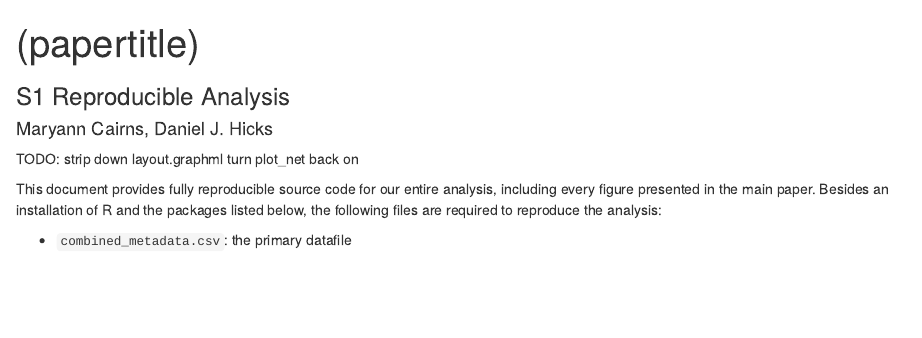
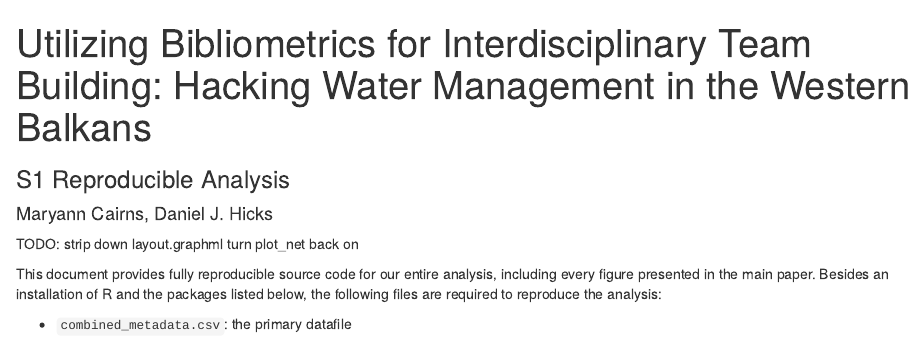
Before and after one commit to dhicks/coauthor-network, an R Markdown document (analysis/analysis.Rmd): the page in a window 1100 px wide, from its top. Rendered offline with R 4.5, knitr and Pandoc, with nearby package versions; some code elsewhere in the file could not run offline.

Commit message:
titles are nice

```diff
--- a/analysis/analysis.Rmd
+++ b/analysis/analysis.Rmd
@@ -1,5 +1,5 @@
 ---
-title: "(papertitle)"
+title: "Utilizing Bibliometrics for Interdisciplinary Team Building: Hacking Water Management in the Western Balkans"
 author: "Maryann Cairns, Daniel J. Hicks"
 subtitle: S1 Reproducible Analysis
 output: html_document
```
